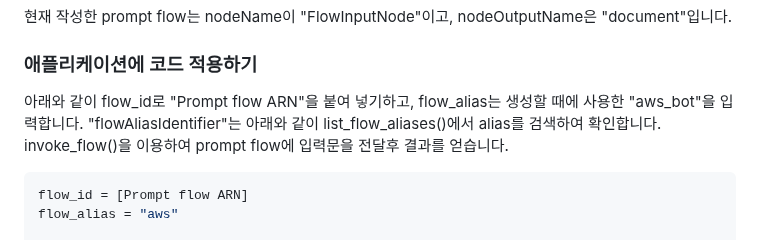
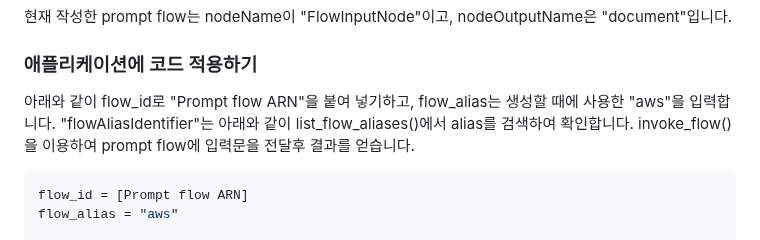
Before and after one commit to kyopark2014/korean-chatbot-using-amazon-bedrock, a Markdown page: prompt-flow.md, the part around one of its changes. Drawn GitHub-style.

````diff
--- a/prompt-flow.md
+++ b/prompt-flow.md
@@ -77,7 +77,7 @@ Content-type: application/json
 
 ### 애플리케이션에 코드 적용하기
 
-아래와 같이 flow_id로 "Prompt flow ARN"을 붙여 넣기하고, flow_alias는 생성할 때에 사용한 "aws_bot"을 입력합니다. "flowAliasIdentifier"는 아래와 같이 list_flow_aliases()에서 alias를 검색하여 확인합니다. invoke_flow()을 이용하여 prompt flow에 입력문을 전달후 결과를 얻습니다.
+아래와 같이 flow_id로 "Prompt flow ARN"을 붙여 넣기하고, flow_alias는 생성할 때에 사용한 "aws"을 입력합니다. "flowAliasIdentifier"는 아래와 같이 list_flow_aliases()에서 alias를 검색하여 확인합니다. invoke_flow()을 이용하여 prompt flow에 입력문을 전달후 결과를 얻습니다.
 
 ```python
 flow_id = [Prompt flow ARN]
````
Also changed, not shown: other parts of prompt-flow.md (+1 -0 lines).
